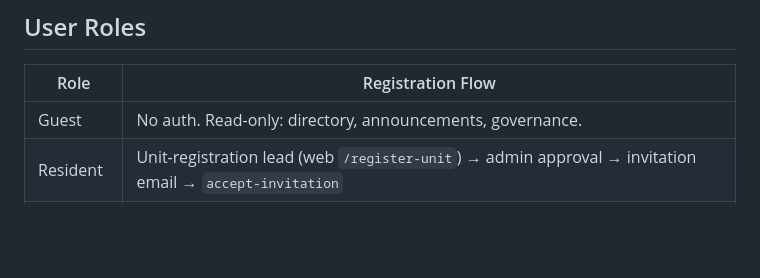
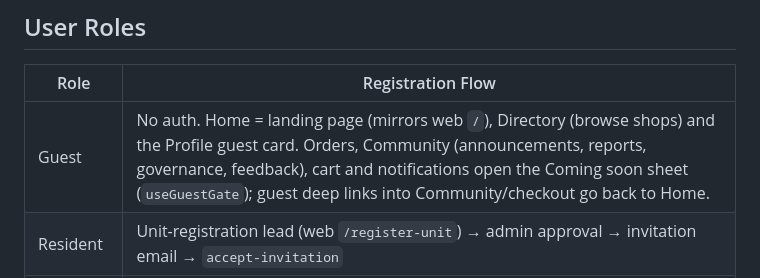
Before and after one commit to AhmedMuhammedElsaid/EastPark-Compound, a Markdown page: apps/mobile/CLAUDE.md, the part around the change. Rendered like a GitHub page; blank space fills up the shorter version.

Commit message:
[AhmedMuhammedElsaid][docs]: record that guests get the landing page and the Coming soon lock on mobile
Co-Authored-By: Ahmed Muhammed Elsaid <ahmed.muhammed.elsaid@gmail.com>

```diff
--- a/apps/mobile/CLAUDE.md
+++ b/apps/mobile/CLAUDE.md
@@ -162,7 +162,7 @@ Last commits: `3ea3f75` → `a498a15` (maintenance pass + review pass + TS fixes
 
 | Role | Registration Flow |
 |---|---|
-| Guest | No auth. Read-only: directory, announcements, governance. |
+| Guest | No auth. Home = landing page (mirrors web `/`), Directory (browse shops) and the Profile guest card. Orders, Community (announcements, reports, governance, feedback), cart and notifications open the Coming soon sheet (`useGuestGate`); guest deep links into Community/checkout go back to Home. |
 | Resident | Unit-registration lead (web `/register-unit`) → admin approval → invitation email → `accept-invitation` |
 | Merchant | Admin email invitation → one-time token → `accept-invitation` deep link → name + password |
 | Admin | Admin email invitation → one-time token → `accept-invitation` deep link → name + password |
```
